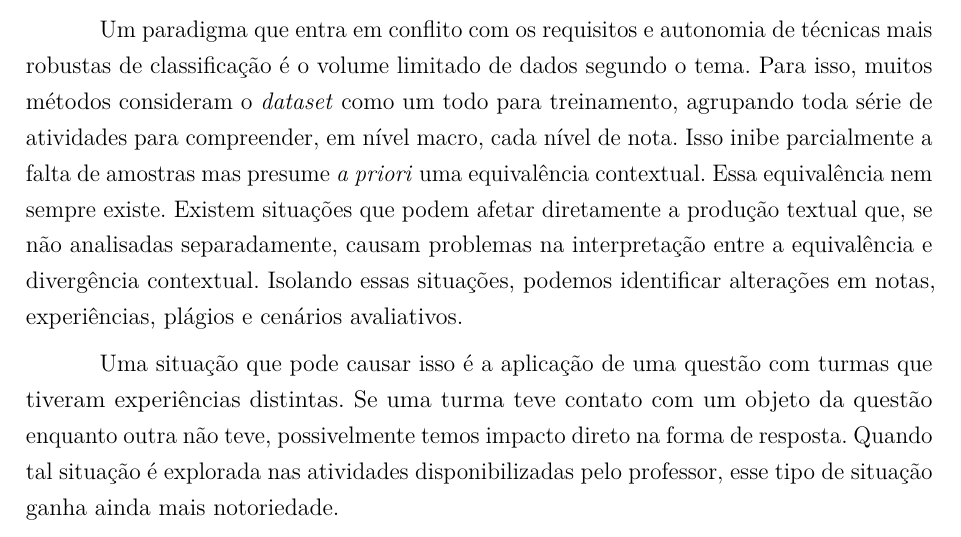
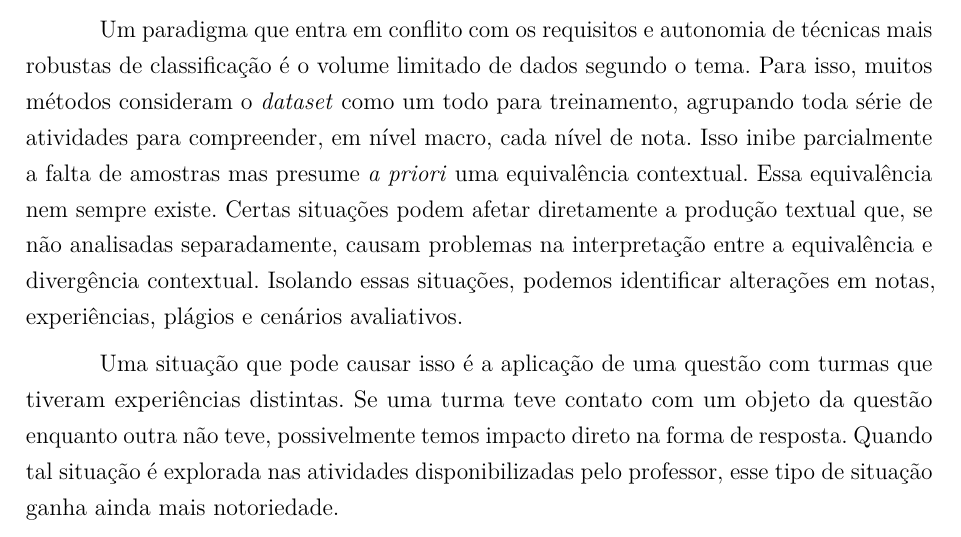
Before and after one commit to marcosspalenza/tese_doutorado, a LaTeX thesis (tese-MarcosSpalenza.tex, which reads capitulos/ch4-avaliacao.tex): part of page 97 of 120, cut so that both start at the same text. Compiled offline with pdfLaTeX.

Commit message:
Minor refactor

```diff
--- a/capitulos/ch4-avaliacao.tex
+++ b/capitulos/ch4-avaliacao.tex
@@ -619,7 +619,7 @@ Conforme é caracterizado na Tabela \ref{tab-FINDES}, há alta qualidade de trê
 
 A avaliação de questões discursivas é uma área que evoluiu muito em relação as propostas iniciais dos anos 60. O volume de dados e a capacidade de processamento e suporte computacional foram fundamentais para incorporar isso na rotina avaliativa do professor. Dos sistemas mais rígidos, que operam com regras e padrões pré-fixados, até hoje com maior profundidade dos modelos com análises de NLP. Isso inclui técnicas de ML e DL aparecendo nos trabalhos mais recentes.
 
-Um paradigma que entra em conflito com os requisitos e autonomia de técnicas mais robustas de classificação é o volume limitado de dados segundo o tema. Para isso, muitos métodos consideram o \textit{dataset} como um todo para treinamento, agrupando toda série de atividades para compreender, em nível macro, cada nível de nota. Isso inibe parcialmente a falta de amostras mas presume \textit{a priori} uma equivalência contextual. Essa equivalência nem sempre existe. Existem situações que podem afetar diretamente a produção textual que, se não analisadas separadamente, causam problemas na interpretação entre a equivalência e divergência contextual. Isolando essas situações, podemos identificar alterações em notas, experiências, plágios e cenários avaliativos.
+Um paradigma que entra em conflito com os requisitos e autonomia de técnicas mais robustas de classificação é o volume limitado de dados segundo o tema. Para isso, muitos métodos consideram o \textit{dataset} como um todo para treinamento, agrupando toda série de atividades para compreender, em nível macro, cada nível de nota. Isso inibe parcialmente a falta de amostras mas presume \textit{a priori} uma equivalência contextual. Essa equivalência nem sempre existe. Certas situações podem afetar diretamente a produção textual que, se não analisadas separadamente, causam problemas na interpretação entre a equivalência e divergência contextual. Isolando essas situações, podemos identificar alterações em notas, experiências, plágios e cenários avaliativos.
 
 Uma situação que pode causar isso é a aplicação de uma questão com turmas que tiveram experiências distintas. Se uma turma teve contato com um objeto da questão enquanto outra não teve, possivelmente temos impacto direto na forma de resposta. Quando tal situação é explorada nas atividades disponibilizadas pelo professor, esse tipo de situação ganha ainda mais notoriedade.
 
```
Also changed, not shown: tese-MarcosSpalenza.pdf.
